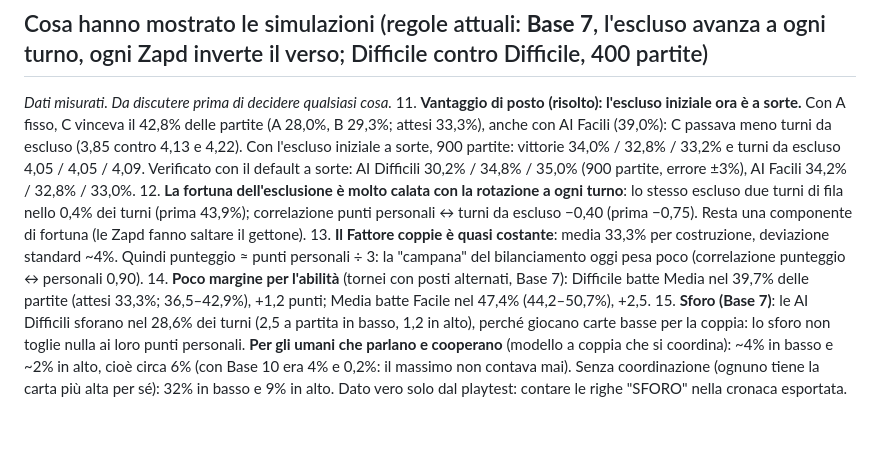
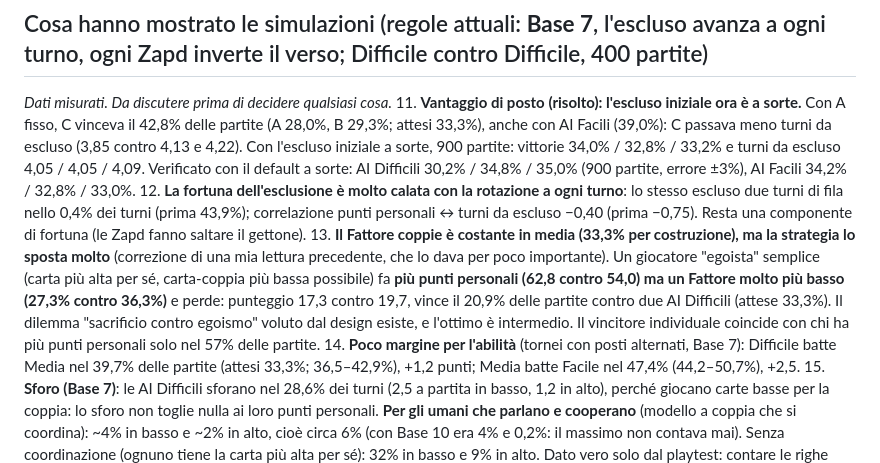
Before and after one commit to olivieridomenicopodcast/Cromozapd-, a Markdown page: docs/DA_RICORDARE.md, the part around the change. Rendered like a GitHub page; blank space fills up the shorter version.

Commit message:
DA_RICORDARE: correzione sul Fattore coppie (la strategia lo sposta di ~9 punti percentuali)
Co-Authored-By: Claude Sonnet 5.5 <noreply@anthropic.com>
Claude-Session: https://claude.ai/code/session_019qKBo8cigb1Pq7Tj1JvHRT

```diff
--- a/docs/DA_RICORDARE.md
+++ b/docs/DA_RICORDARE.md
@@ -17,7 +17,7 @@
 *Dati misurati. Da discutere prima di decidere qualsiasi cosa.*
 11. **Vantaggio di posto (risolto): l'escluso iniziale ora è a sorte.** Con A fisso, C vinceva il 42,8% delle partite (A 28,0%, B 29,3%; attesi 33,3%), anche con AI Facili (39,0%): C passava meno turni da escluso (3,85 contro 4,13 e 4,22). Con l'escluso iniziale a sorte, 900 partite: vittorie 34,0% / 32,8% / 33,2% e turni da escluso 4,05 / 4,05 / 4,09. Verificato con il default a sorte: AI Difficili 30,2% / 34,8% / 35,0% (900 partite, errore ±3%), AI Facili 34,2% / 32,8% / 33,0%.
 12. **La fortuna dell'esclusione è molto calata con la rotazione a ogni turno**: lo stesso escluso due turni di fila nello 0,4% dei turni (prima 43,9%); correlazione punti personali ↔ turni da escluso −0,40 (prima −0,75). Resta una componente di fortuna (le Zapd fanno saltare il gettone).
-13. **Il Fattore coppie è quasi costante**: media 33,3% per costruzione, deviazione standard ~4%. Quindi punteggio ≈ punti personali ÷ 3: la "campana" del bilanciamento oggi pesa poco (correlazione punteggio ↔ personali 0,90).
+13. **Il Fattore coppie è costante in media (33,3% per costruzione), ma la strategia lo sposta molto** (correzione di una mia lettura precedente, che lo dava per poco importante). Un giocatore "egoista" semplice (carta più alta per sé, carta-coppia più bassa possibile) fa **più punti personali (62,8 contro 54,0) ma un Fattore molto più basso (27,3% contro 36,3%)** e perde: punteggio 17,3 contro 19,7, vince il 20,9% delle partite contro due AI Difficili (attese 33,3%). Il dilemma "sacrificio contro egoismo" voluto dal design esiste, e l'ottimo è intermedio. Il vincitore individuale coincide con chi ha più punti personali solo nel 57% delle partite.
 14. **Poco margine per l'abilità** (tornei con posti alternati, Base 7): Difficile batte Media nel 39,7% delle partite (attesi 33,3%; 36,5–42,9%), +1,2 punti; Media batte Facile nel 47,4% (44,2–50,7%), +2,5.
 15. **Sforo (Base 7)**: le AI Difficili sforano nel 28,6% dei turni (2,5 a partita in basso, 1,2 in alto), perché giocano carte basse per la coppia: lo sforo non toglie nulla ai loro punti personali. **Per gli umani che parlano e cooperano** (modello a coppia che si coordina): ~4% in basso e ~2% in alto, cioè circa 6% (con Base 10 era 4% e 0,2%: il massimo non contava mai). Senza coordinazione (ognuno tiene la carta più alta per sé): 32% in basso e 9% in alto. Dato vero solo dal playtest: contare le righe "SFORO" nella cronaca esportata.
 16. **Carte per sé alte e per la coppia basse** nelle AI (10 la più giocata per sé, 1 per la coppia).
```
